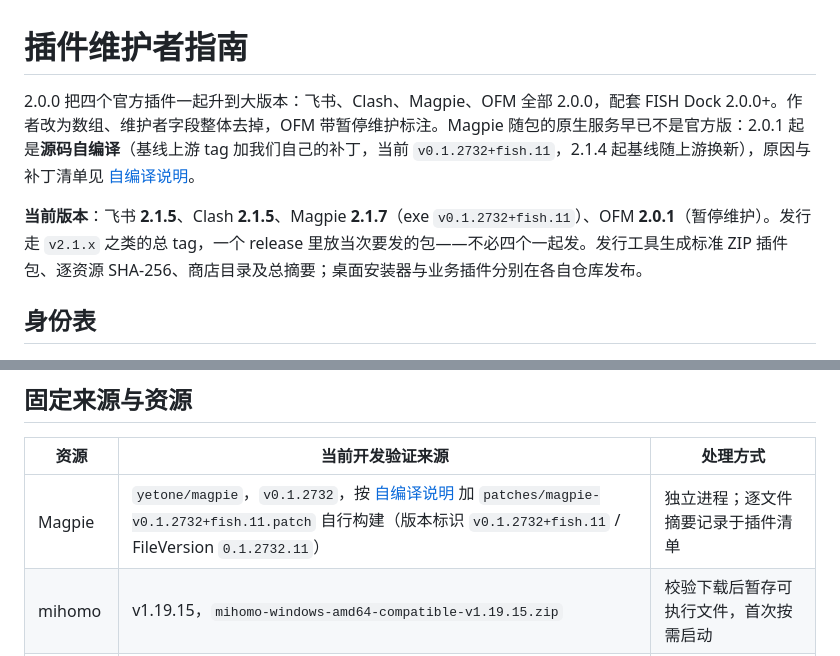
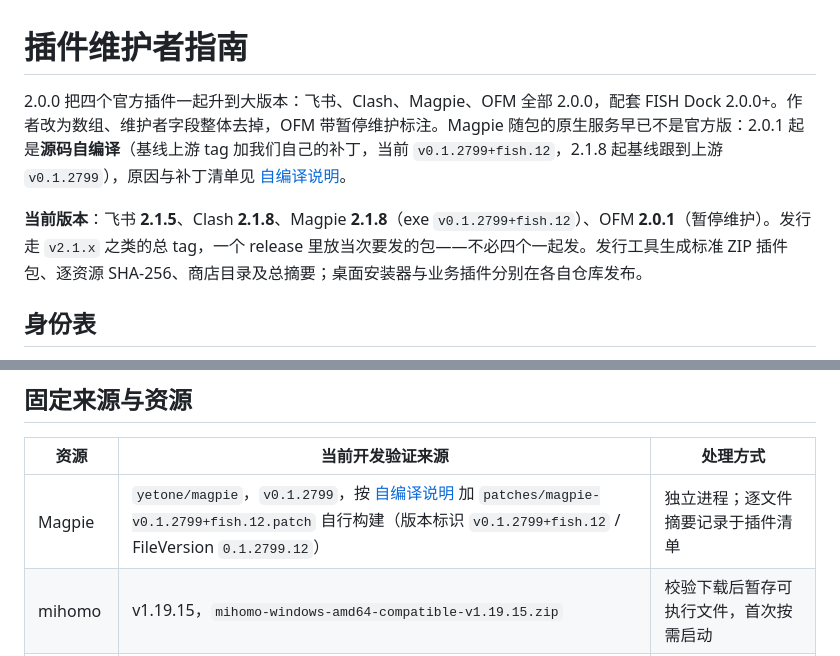
Before and after one commit to Fish-under-sea/FISH-DOCK-Plugins, a Markdown page: docs/maintainers/README.md, 2 parts joined by grey strips. Drawn GitHub-style.

```diff
--- a/docs/maintainers/README.md
+++ b/docs/maintainers/README.md
@@ -1,8 +1,8 @@
 # 插件维护者指南
 
-2.0.0 把四个官方插件一起升到大版本：飞书、Clash、Magpie、OFM 全部 2.0.0，配套 FISH Dock 2.0.0+。作者改为数组、维护者字段整体去掉，OFM 带暂停维护标注。Magpie 随包的原生服务早已不是官方版：2.0.1 起是**源码自编译**（基线上游 tag 加我们自己的补丁，当前 `v0.1.2732+fish.11`，2.1.4 起基线随上游换新），原因与补丁清单见 [自编译说明](../../plugins/magpie/tools/README.md)。
+2.0.0 把四个官方插件一起升到大版本：飞书、Clash、Magpie、OFM 全部 2.0.0，配套 FISH Dock 2.0.0+。作者改为数组、维护者字段整体去掉，OFM 带暂停维护标注。Magpie 随包的原生服务早已不是官方版：2.0.1 起是**源码自编译**（基线上游 tag 加我们自己的补丁，当前 `v0.1.2799+fish.12`，2.1.8 起基线跟到上游 `v0.1.2799`），原因与补丁清单见 [自编译说明](../../plugins/magpie/tools/README.md)。
 
-**当前版本**：飞书 **2.1.5**、Clash **2.1.5**、Magpie **2.1.7**（exe `v0.1.2732+fish.11`）、OFM **2.0.1**（暂停维护）。发行走 `v2.1.x` 之类的总 tag，一个 release 里放当次要发的包——不必四个一起发。发行工具生成标准 ZIP 插件包、逐资源 SHA-256、商店目录及总摘要；桌面安装器与业务插件分别在各自仓库发布。
+**当前版本**：飞书 **2.1.5**、Clash **2.1.8**、Magpie **2.1.8**（exe `v0.1.2799+fish.12`）、OFM **2.0.1**（暂停维护）。发行走 `v2.1.x` 之类的总 tag，一个 release 里放当次要发的包——不必四个一起发。发行工具生成标准 ZIP 插件包、逐资源 SHA-256、商店目录及总摘要；桌面安装器与业务插件分别在各自仓库发布。
 
 ## 身份表
 
@@ -29,7 +29,7 @@
 
 | 资源 | 当前开发验证来源 | 处理方式 |
 | --- | --- | --- |
-| Magpie | `yetone/magpie`，`v0.1.2732`，按 [自编译说明](../../plugins/magpie/tools/README.md) 加 `patches/magpie-v0.1.2732+fish.11.patch` 自行构建（版本标识 `v0.1.2732+fish.11` / FileVersion `0.1.2732.11`） | 独立进程；逐文件摘要记录于插件清单 |
+| Magpie | `yetone/magpie`，`v0.1.2799`，按 [自编译说明](../../plugins/magpie/tools/README.md) 加 `patches/magpie-v0.1.2799+fish.12.patch` 自行构建（版本标识 `v0.1.2799+fish.12` / FileVersion `0.1.2799.12`） | 独立进程；逐文件摘要记录于插件清单 |
 | mihomo | v1.19.15，`mihomo-windows-amd64-compatible-v1.19.15.zip` | 校验下载后暂存可执行文件，首次按需启动 |
 | OFM | 本机明确指定的 `dsh-our-free-model` 源码目录 | 按所需运行文件暂存，保留自身管理页及渠道逻辑 |
 | Node SDK | 同版 Dock 仓的 `sdk/node/plugin.mjs` | 复制到各插件，与宿主 API 1 联调 |
```
Also changed, not shown: README.md (+19 -11 lines), docs/releases/2.1.8.md (added, +85 -0 lines), assets/readme/config-stat-version-zh-dark.png, assets/readme/config-stat-version-zh-light.png, 2 other files.
